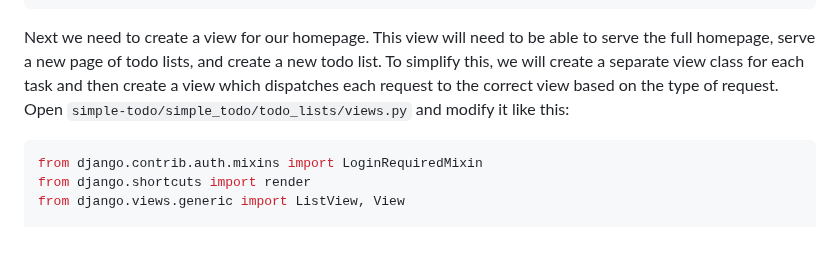
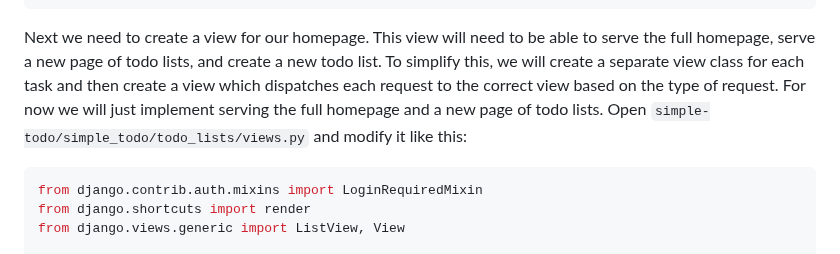
Before and after one commit to DylanCheetah/simple-todo, a Markdown page: lessons/08-homepage.md, the part around the change. Drawn GitHub-style.

Commit message:
Adjust lesson 8 tutorial text in preparation for lesson 9.

````diff
--- a/lessons/08-homepage.md
+++ b/lessons/08-homepage.md
@@ -289,7 +289,7 @@ The `hx-get` attribute determines what URL to fetch the previous/next page from,
 {% endblock %}
 ```
 
-Next we need to create a view for our homepage. This view will need to be able to serve the full homepage, serve a new page of todo lists, and create a new todo list. To simplify this, we will create a separate view class for each task and then create a view which dispatches each request to the correct view based on the type of request. Open `simple-todo/simple_todo/todo_lists/views.py` and modify it like this:
+Next we need to create a view for our homepage. This view will need to be able to serve the full homepage, serve a new page of todo lists, and create a new todo list. To simplify this, we will create a separate view class for each task and then create a view which dispatches each request to the correct view based on the type of request. For now we will just implement serving the full homepage and a new page of todo lists. Open `simple-todo/simple_todo/todo_lists/views.py` and modify it like this:
 ```python
 from django.contrib.auth.mixins import LoginRequiredMixin
 from django.shortcuts import render
````
